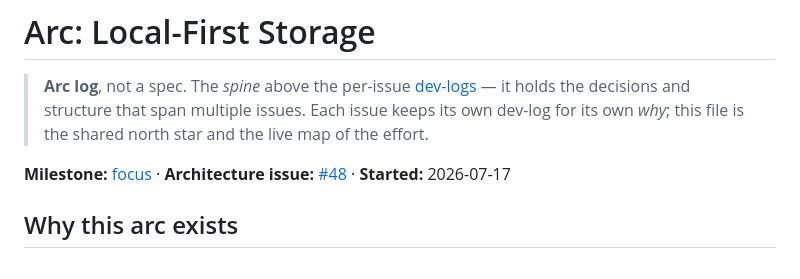
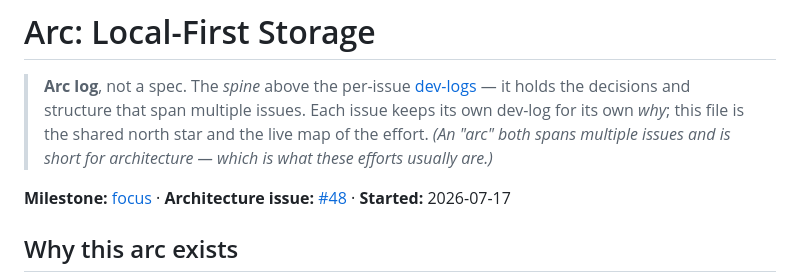
Before and after one commit to Heliman84/timescope, a Markdown page: docs/arc-log/arc-local-first-storage.md, the part around the change. Drawn GitHub-style.

```diff
--- a/docs/arc-log/local-first-storage.md
+++ b/docs/arc-log/arc-local-first-storage.md
@@ -3,6 +3,8 @@
 > **Arc log**, not a spec. The *spine* above the per-issue [dev-logs](../dev-log/) — it holds
 > the decisions and structure that span multiple issues. Each issue keeps its own dev-log for
 > its own *why*; this file is the shared north star and the live map of the effort.
+> *(An "arc" both spans multiple issues and is short for architecture — which is what these
+> efforts usually are.)*
 
 **Milestone:** [focus](https://github.com/Heliman84/timescope/milestone/1)  ·  **Architecture issue:** [#48](https://github.com/Heliman84/timescope/issues/48)  ·  **Started:** 2026-07-17
 
```
Also changed, not shown: CLAUDE.md (+1 -1 lines), docs/dev-log/issue-42-log-hygiene.md (+1 -1 lines).
